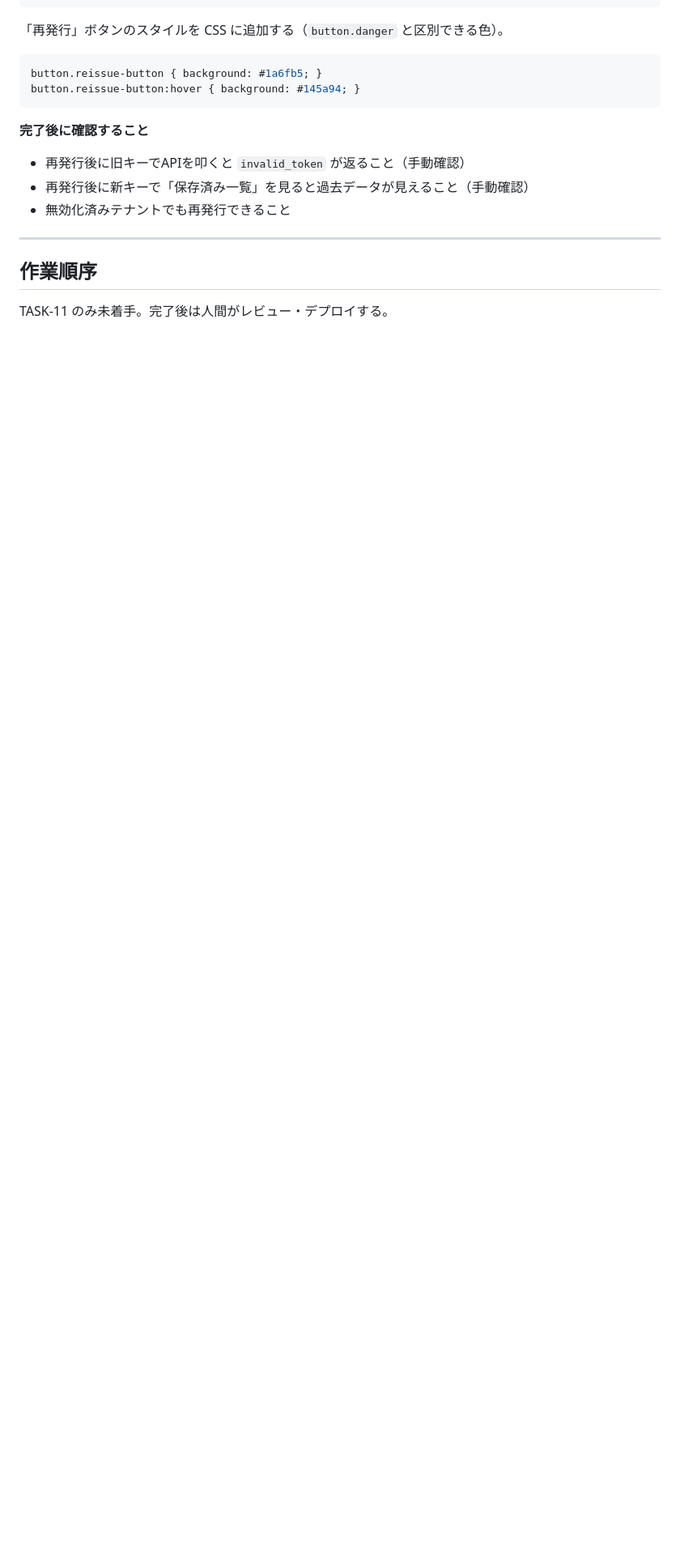
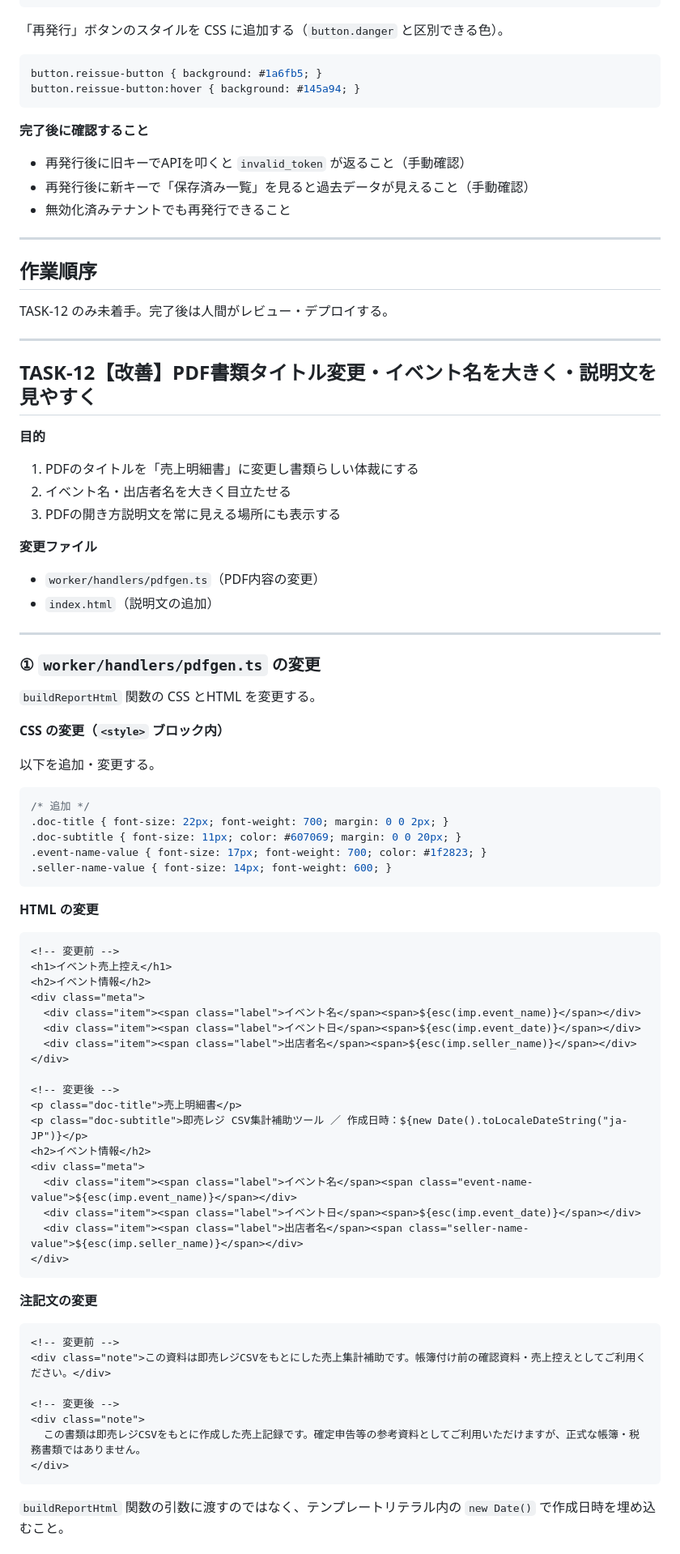
Before and after one commit to mikihiro37/sokubaireji-csv-summary, a Markdown page: TASKS.md, the part around one of its changes. Shown at 81% size. Rendered like a GitHub page; blank space fills up the shorter version.

Commit message:
TASKS.md: TASK-12 PDF書類改善・説明文位置改善

````diff
--- a/TASKS.md
+++ b/TASKS.md
@@ -122,4 +122,73 @@ button.reissue-button:hover { background: #145a94; }
 ---
 
 ## 作業順序
-TASK-11 のみ未着手。完了後は人間がレビュー・デプロイする。
+TASK-12 のみ未着手。完了後は人間がレビュー・デプロイする。
+
+---
+
+## TASK-12【改善】PDF書類タイトル変更・イベント名を大きく・説明文を見やすく
+
+**目的**
+1. PDFのタイトルを「売上明細書」に変更し書類らしい体裁にする
+2. イベント名・出店者名を大きく目立たせる
+3. PDFの開き方説明文を常に見える場所にも表示する
+
+**変更ファイル**
+- `worker/handlers/pdfgen.ts`（PDF内容の変更）
+- `index.html`（説明文の追加）
+
+---
+
+### ① `worker/handlers/pdfgen.ts` の変更
+
+`buildReportHtml` 関数の CSS とHTML を変更する。
+
+**CSS の変更（`<style>` ブロック内）**
+
+以下を追加・変更する。
+
+```css
+/* 追加 */
+.doc-title { font-size: 22px; font-weight: 700; margin: 0 0 2px; }
+.doc-subtitle { font-size: 11px; color: #607069; margin: 0 0 20px; }
+.event-name-value { font-size: 17px; font-weight: 700; color: #1f2823; }
+.seller-name-value { font-size: 14px; font-weight: 600; }
+```
+
+**HTML の変更**
+
+```html
+<!-- 変更前 -->
+<h1>イベント売上控え</h1>
+<h2>イベント情報</h2>
+<div class="meta">
+  <div class="item"><span class="label">イベント名</span><span>${esc(imp.event_name)}</span></div>
+  <div class="item"><span class="label">イベント日</span><span>${esc(imp.event_date)}</span></div>
+  <div class="item"><span class="label">出店者名</span><span>${esc(imp.seller_name)}</span></div>
+</div>
+
+<!-- 変更後 -->
+<p class="doc-title">売上明細書</p>
+<p class="doc-subtitle">即売レジ CSV集計補助ツール ／ 作成日時：${new Date().toLocaleDateString("ja-JP")}</p>
+<h2>イベント情報</h2>
+<div class="meta">
+  <div class="item"><span class="label">イベント名</span><span class="event-name-value">${esc(imp.event_name)}</span></div>
+  <div class="item"><span class="label">イベント日</span><span>${esc(imp.event_date)}</span></div>
+  <div class="item"><span class="label">出店者名</span><span class="seller-name-value">${esc(imp.seller_name)}</span></div>
+</div>
+```
+
+**注記文の変更**
+
+```html
+<!-- 変更前 -->
+<div class="note">この資料は即売レジCSVをもとにした売上集計補助です。帳簿付け前の確認資料・売上控えとしてご利用ください。</div>
+
+<!-- 変更後 -->
+<div class="note">
+  この書類は即売レジCSVをもとに作成した売上記録です。確定申告等の参考資料としてご利用いただけますが、正式な帳簿・税務書類ではありません。
+</div>
+```
+
+`buildReportHtml` 関数の引数に渡すのではなく、テンプレートリテラル内の `new Date()` で作成日時を埋め込むこと。
+
````
Also changed, not shown: other parts of TASKS.md (+43 -0 lines).
